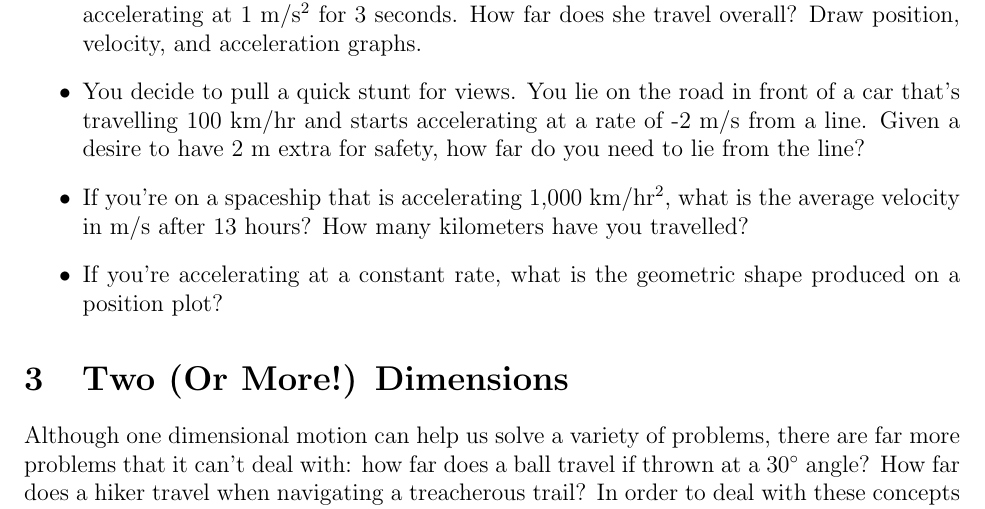
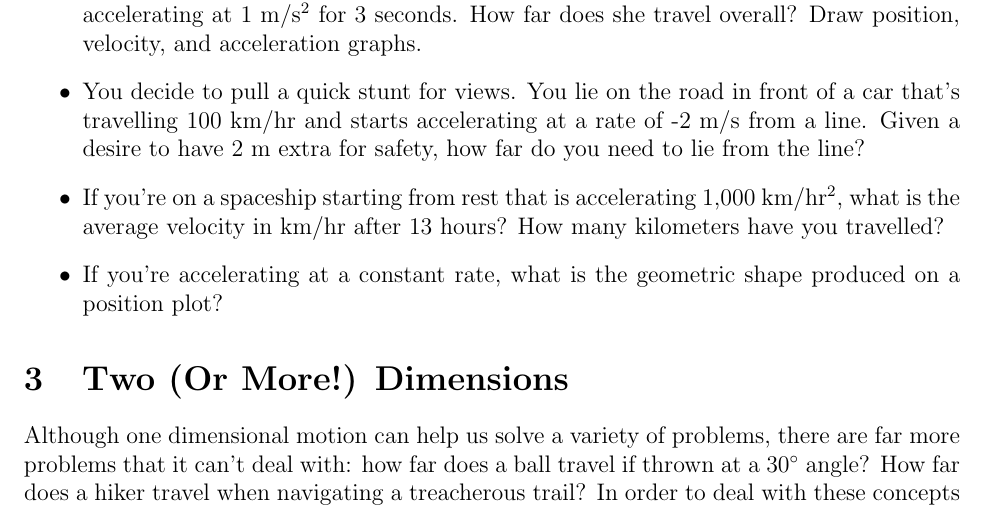
Before and after one commit to EasyAsQCD/PhysicsII, a LaTeX paper (LectureOutlines.tex): part of page 6 of 7, cut so that both start at the same text. Compiled offline with pdfLaTeX.

Commit message:
Minor Edits

```diff
--- a/LectureOutlines.tex
+++ b/LectureOutlines.tex
@@ -177,7 +177,7 @@ Here, we've used the acceleration equation (Eq.~(\ref{eqn:kinAcc})) in the secon
 
 \item You decide to pull a quick stunt for views. You lie on the road in front of a car that's travelling 100 km/hr and starts accelerating at a rate of -2 m/s from a line. Given a desire to have 2 m extra for safety, how far do you need to lie from the line?
 
-\item If you're on a spaceship that is accelerating 1,000 km/hr$^2$, what is the average velocity in m/s after 13 hours? How many kilometers have you travelled?
+\item If you're on a spaceship starting from rest that is accelerating 1,000 km/hr$^2$, what is the average velocity in km/hr after 13 hours? How many kilometers have you travelled?
 
 \item If you're accelerating at a constant rate, what is the geometric shape produced on a position plot?
 \end{itemize}
```
